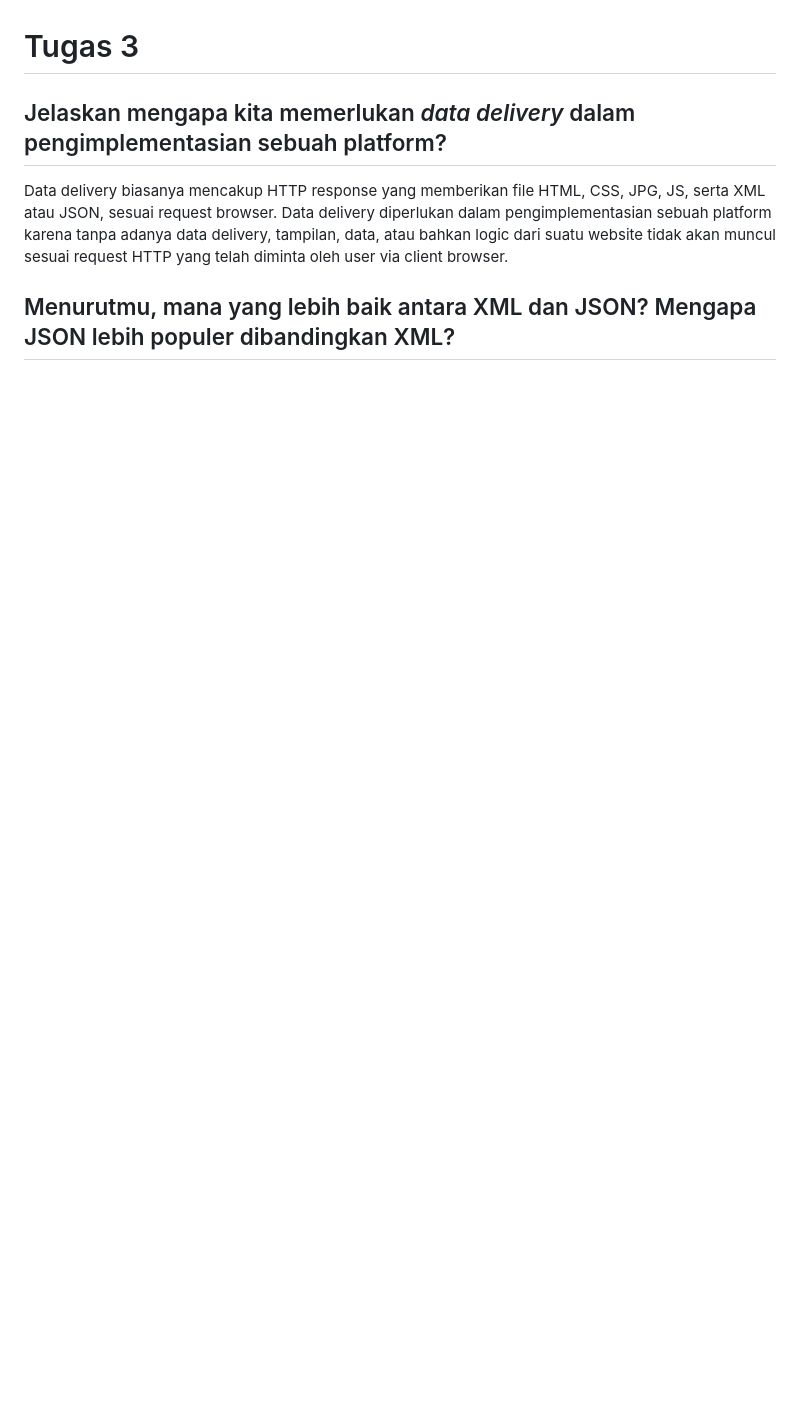
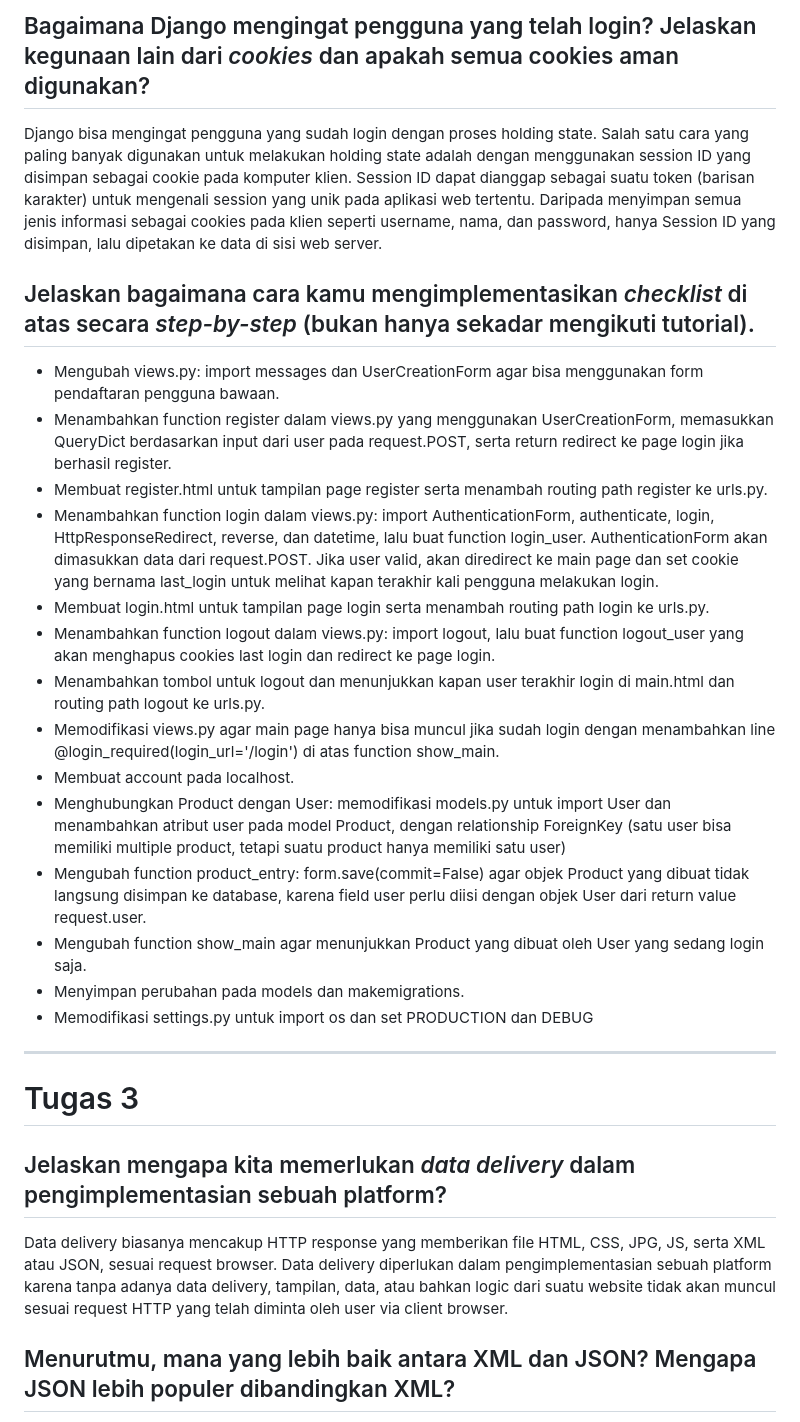
Before and after one commit to alicfamahdi/tioutfitters, a Markdown page: README.md, the part around the change printed below. Drawn GitHub-style; blank space fills up the shorter version.

Commit message:
readme tugas 4 done

```diff
--- a/README.md
+++ b/README.md
@@ -3,3 +25,27 @@
+##  Bagaimana Django mengingat pengguna yang telah login? Jelaskan kegunaan lain dari *cookies* dan apakah semua cookies aman digunakan?
+
+Django bisa mengingat pengguna yang sudah login dengan proses holding state. Salah satu cara yang paling banyak digunakan untuk melakukan holding state adalah dengan menggunakan session ID yang disimpan sebagai cookie pada komputer klien. Session ID dapat dianggap sebagai suatu token (barisan karakter) untuk mengenali session yang unik pada aplikasi web tertentu. Daripada menyimpan semua jenis informasi sebagai cookies pada klien seperti username, nama, dan password, hanya Session ID yang disimpan, lalu dipetakan ke data di sisi web server.
+
+
+##  Jelaskan bagaimana cara kamu mengimplementasikan *checklist* di atas secara *step-by-step* (bukan hanya sekadar mengikuti tutorial).
+
+- Mengubah views.py: import messages dan UserCreationForm agar bisa menggunakan form pendaftaran pengguna bawaan.
+- Menambahkan function register dalam views.py yang menggunakan UserCreationForm, memasukkan QueryDict berdasarkan input dari user pada request.POST, serta return redirect ke page login jika berhasil register.
+- Membuat register.html untuk tampilan page register serta menambah routing path register ke urls.py.
+- Menambahkan function login dalam views.py: import AuthenticationForm, authenticate, login, HttpResponseRedirect, reverse, dan datetime, lalu buat function login_user. AuthenticationForm akan dimasukkan data dari request.POST. Jika user valid, akan diredirect ke main page dan set cookie yang bernama last_login untuk melihat kapan terakhir kali pengguna melakukan login.
+- Membuat login.html untuk tampilan page login serta menambah routing path login ke urls.py.
+- Menambahkan function logout dalam views.py: import logout, lalu buat function logout_user yang akan menghapus cookies last login dan redirect ke page login.
+- Menambahkan tombol untuk logout dan menunjukkan kapan user terakhir login di main.html dan routing path logout ke urls.py.
+- Memodifikasi views.py agar main page hanya bisa muncul jika sudah login dengan menambahkan line @login_required(login_url='/login') di atas function show_main.
+- Membuat account pada localhost.
+- Menghubungkan Product dengan User: memodifikasi models.py untuk import User dan menambahkan atribut user pada model Product, dengan relationship ForeignKey (satu user bisa memiliki multiple product, tetapi suatu product hanya memiliki satu user)
+- Mengubah function product_entry: form.save(commit=False) agar objek Product yang dibuat tidak langsung disimpan ke database, karena field user perlu diisi dengan objek User dari return value request.user.
+- Mengubah function show_main agar menunjukkan Product yang dibuat oleh User yang sedang login saja.
+- Menyimpan perubahan pada models dan makemigrations.
+- Memodifikasi settings.py untuk import os dan set PRODUCTION dan DEBUG
+
+
+---
 
 # Tugas 3
 
```
Also changed, not shown: other parts of README.md (+22 -1 lines).
